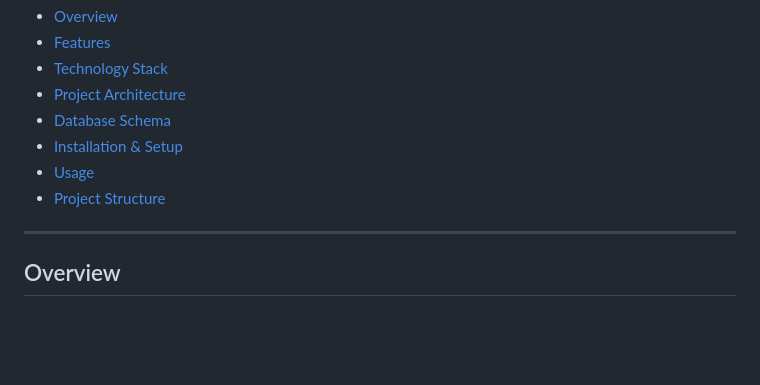
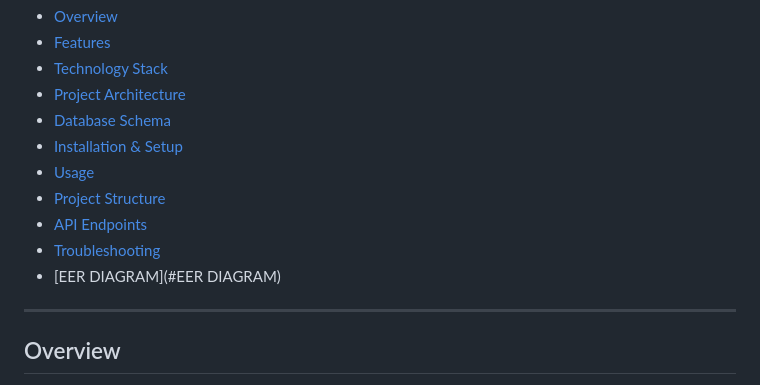
Before and after one commit to slaymyfear/backend-sport-event-calendar, a Markdown page: README.md, the part around one of its changes. GitHub-like rendering; blank space fills up the shorter version.

```diff
--- a/README.md
+++ b/README.md
@@ -9,6 +9,9 @@ Multi-Sport Event Calendar Management System
 - [Installation & Setup](#installation--setup)
 - [Usage](#usage)
 - [Project Structure](#project-structure)
+- [API Endpoints](#api-endpoints)
+- [Troubleshooting](#troubleshooting)
+- [EER DIAGRAM](#EER DIAGRAM)
 
 ---
 
```
Also changed, not shown: other parts of README.md (+3 -0 lines).
